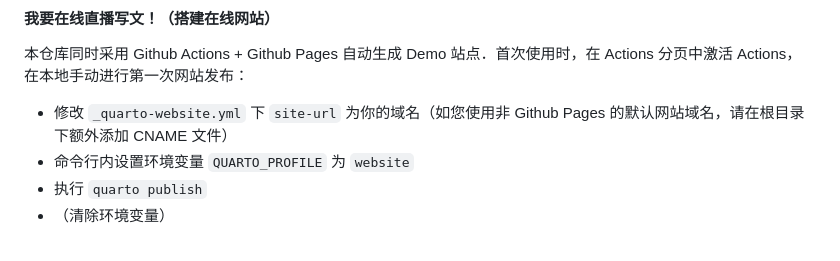
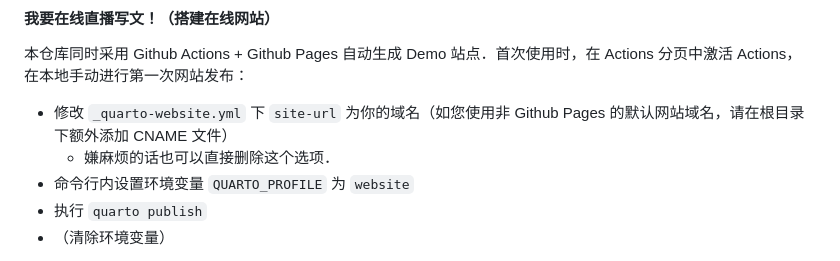
Before and after one commit to sun123zxy/sunquartex, a Markdown page: README.md, the part around the change. GitHub-like rendering.

Commit message:
Update README with GitHub Actions setup instructions
Added instructions for activating GitHub Actions and publishing the site.

```diff
--- a/README.md
+++ b/README.md
@@ -319,6 +319,7 @@ format:
 本仓库同时采用 Github Actions + Github Pages 自动生成 Demo 站点．首次使用时，在 Actions 分页中激活 Actions，在本地手动进行第一次网站发布：
 
 - 修改 `_quarto-website.yml` 下 `site-url` 为你的域名（如您使用非 Github Pages 的默认网站域名，请在根目录下额外添加 CNAME 文件）
+  - 嫌麻烦的话也可以直接删除这个选项．
 - 命令行内设置环境变量 `QUARTO_PROFILE` 为 `website`
 - 执行 `quarto publish`
 - （清除环境变量）
```
